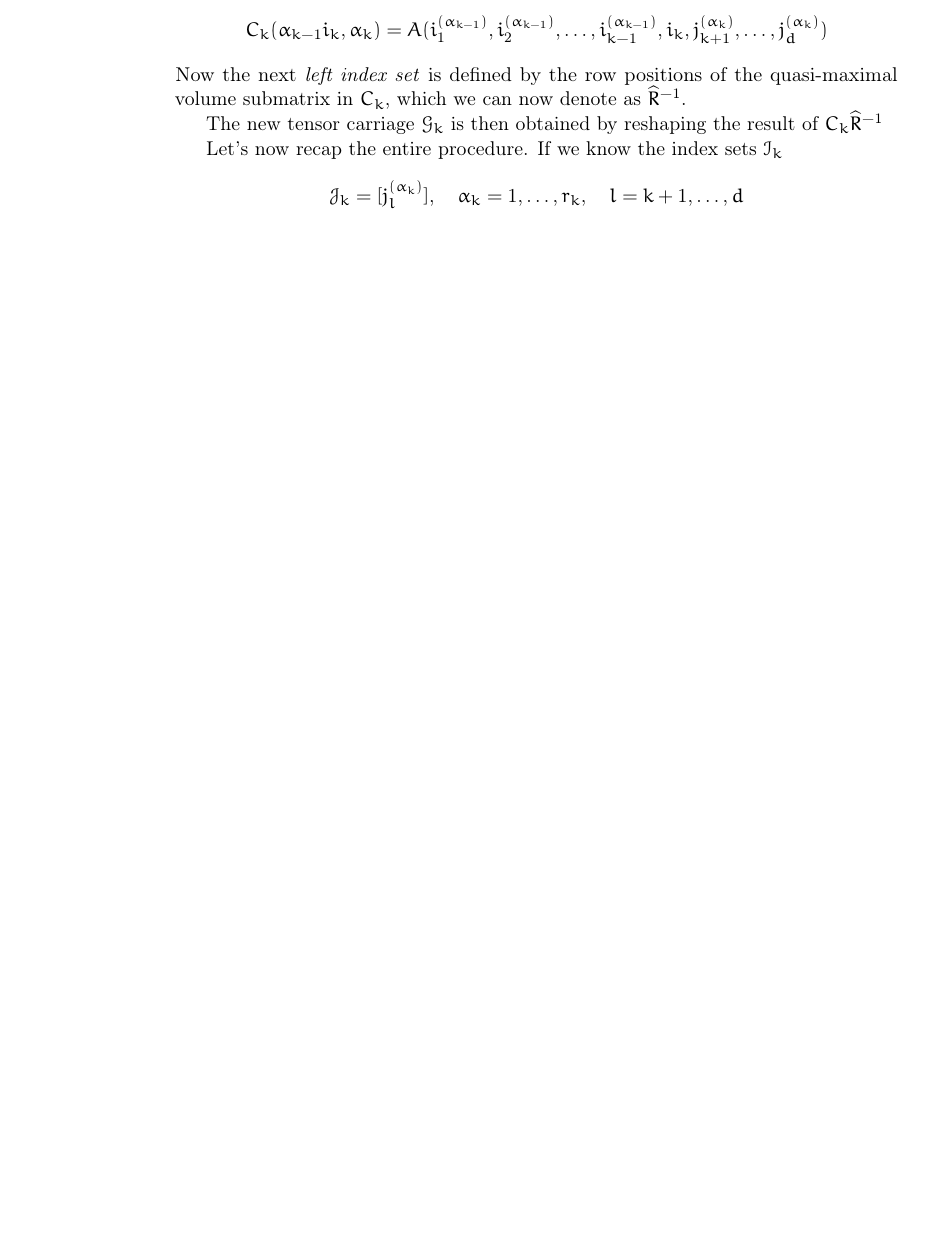
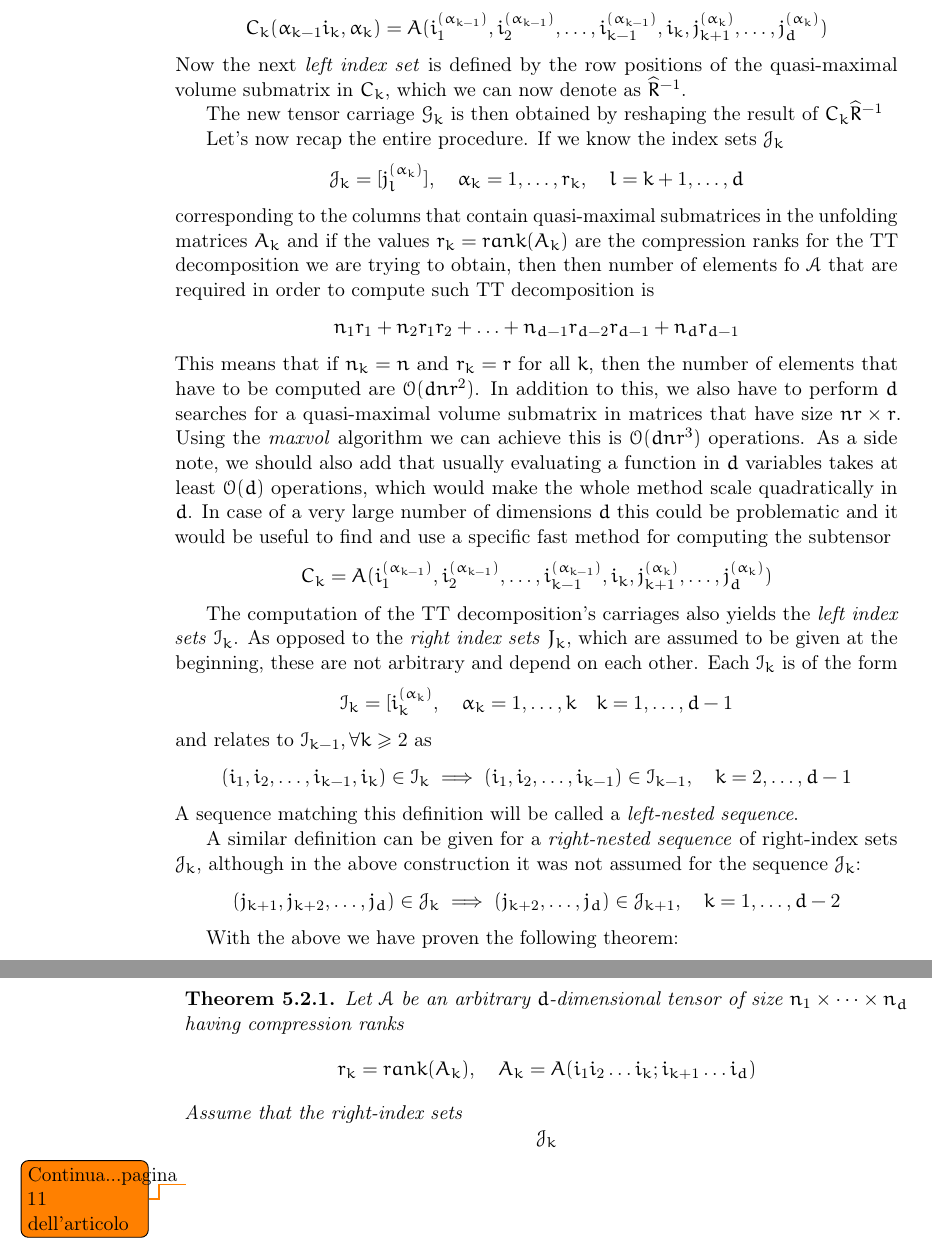
Before and after one commit to churli/TT, a LaTeX book (Manoscritto/tesi.tex, which reads Manoscritto/Chapters/05_TT-Cross.tex): part of page 35 of 39 before the commit and two parts of pages 35 and 36 of 39 after it, the two joined at a grey line, cut so that both start at the same text, the shorter picture padded with empty space. Compiled offline with pdfLaTeX.

Commit message:
Went a bit forward in the main proof for TT-cross. Nice :)

```diff
--- a/Manoscritto/Chapters/05_TT-Cross.tex
+++ b/Manoscritto/Chapters/05_TT-Cross.tex
@@ -146,8 +146,45 @@ Now the next \emph{left index set} is defined by the row positions of the quasi-
 
 The new tensor carriage $\G_k$ is then obtained by reshaping the result of $C_k \hat{R}^{-1}$
 
-Let's now recap the entire procedure. If we know the index sets $\I_k$
+Let's now recap the entire procedure. If we know the index sets $\J_k$
 \begin{equation*}
   \J_k = [j_l^{(\alpha_k)}],\quad \alpha_k = 1,\ldots,r_k,\quad l = k+1,\ldots,d
 \end{equation*}
+corresponding to the columns that contain quasi-maximal submatrices in the unfolding matrices $A_k$ and if the values $r_k = rank(A_k)$ are the compression ranks for the TT decomposition we are trying to obtain, then then number of elements fo $\A$ that are required in order to compute such TT decomposition is
+\begin{equation*}
+  n_1 r_1 + n_2 r_1 r_2 + \ldots + n_{d-1} r_{d-2} r_{d-1} + n_d r_{d-1}
+\end{equation*}
+This means that if $n_k = n$ and $r_k = r$ for all $k$, then the number of elements that have to be computed are $\ord(dnr^2)$.
+In addition to this, we also have to perform $d$ searches for a quasi-maximal volume submatrix in matrices that have size $nr \times r$. Using the \emph{maxvol} algorithm we can achieve this is $\ord(dnr^3)$ operations.
+As a side note, we should also add that usually evaluating a function in $d$ variables takes at least $\ord(d)$ operations, which would make the whole method scale quadratically in $d$. In case of a very large number of dimensions $d$ this could be problematic and it would be useful to find and use a specific fast method for computing the subtensor
+\begin{equation*}
+  C_k = A(i_1^{(\alpha_{k-1})},i_2^{(\alpha_{k-1})},\ldots,i_{k-1}^{(\alpha_{k-1})},i_k,j_{k+1}^{(\alpha_k)},\ldots,j_d^{(\alpha_k)})
+\end{equation*}
+
+The computation of the TT decomposition's carriages also yields the \emph{left index sets} $\I_k$. As opposed to the \emph{right index sets} $J_k$, which are assumed to be given at the beginning, these are not arbitrary and depend on each other. Each $\I_k$ is of the form
+\begin{equation*}
+  \I_k = [i_k^{(\alpha_k)}, \quad \alpha_k = 1,\ldots,k \quad k = 1,\ldots,d-1
+\end{equation*}
+and relates to $\I_{k-1}, \forall k \geq 2$ as
+\begin{equation*}
+  (i_1,i_2,\ldots,i_{k-1},i_k) \in \I_k \implies (i_1,i_2,\ldots,i_{k-1}) \in \I_{k-1}, \quad k=2,\ldots,d-1
+\end{equation*}
+A sequence matching this definition will be called a \emph{left-nested sequence}.
+
+A similar definition can be given for a \emph{right-nested sequence} of right-index sets $\J_k$, although in the above construction it was not assumed for the sequence $\J_k$:
+\begin{equation*}
+  (j_{k+1},j_{k+2},\ldots,j_d) \in \J_k \implies (j_{k+2},\ldots,j_d) \in \J_{k+1}, \quad k=1,\ldots,d-2
+\end{equation*}
+
+With the above we have proven the following theorem:
+\begin{Teo}
+  Let $\A$ be an arbitrary $d$-dimensional tensor of size $n_1 \times \cdots \times n_d$ having compression ranks
+  \begin{equation*}
+    r_k = rank(A_k), \quad A_k = A(i_1 i_2 \ldots i_k;i_{k+1} \ldots i_d)
+  \end{equation*}
+  Assume that the right-index sets
+  \begin{equation*}
+    \J_k
+  \end{equation*} \todo{Continua...pagina 11 dell'articolo}
+\end{Teo}
 %EOF
```
